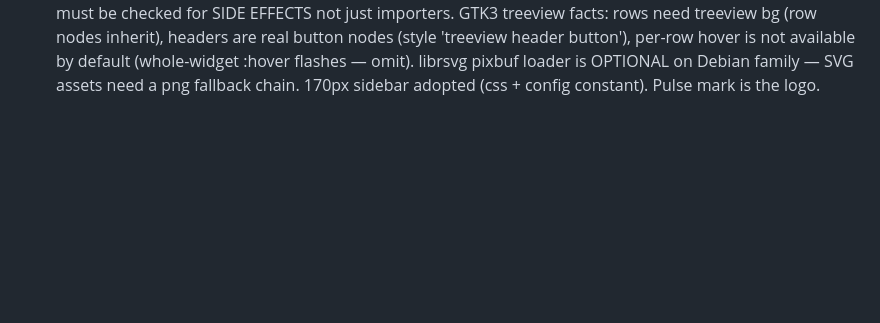
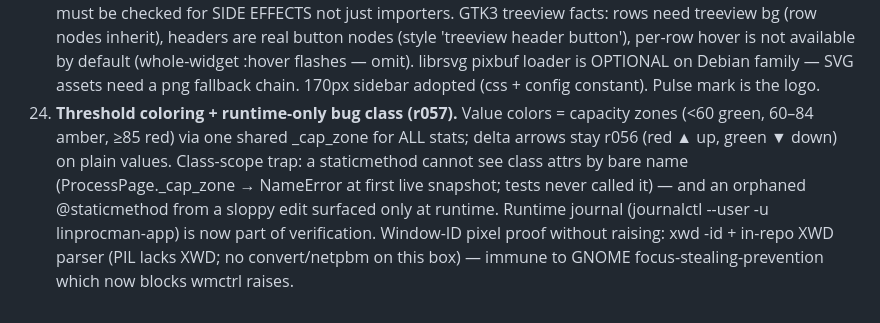
Before and after one commit to MensuraMedia/linprocessmanager, a Markdown page: .zcode/memory/decisions.md, the part around the change. Rendered like a GitHub page; blank space fills up the shorter version.

Commit message:
r057 records: decisions #24

```diff
--- a/.zcode/memory/decisions.md
+++ b/.zcode/memory/decisions.md
@@ -168,3 +168,14 @@ Record architectural decisions with rationale. Newest at the bottom.
     default (whole-widget :hover flashes — omit). librsvg pixbuf loader is
     OPTIONAL on Debian family — SVG assets need a png fallback chain.
     170px sidebar adopted (css + config constant). Pulse mark is the logo.
+24. **Threshold coloring + runtime-only bug class (r057).** Value colors =
+    capacity zones (<60 green, 60–84 amber, ≥85 red) via one shared
+    _cap_zone for ALL stats; delta arrows stay r056 (red ▲ up, green ▼
+    down) on plain values. Class-scope trap: a staticmethod cannot see
+    class attrs by bare name (ProcessPage._cap_zone → NameError at first
+    live snapshot; tests never called it) — and an orphaned @staticmethod
+    from a sloppy edit surfaced only at runtime. Runtime journal
+    (journalctl --user -u linprocman-app) is now part of verification.
+    Window-ID pixel proof without raising: xwd -id <win> + in-repo XWD
+    parser (PIL lacks XWD; no convert/netpbm on this box) — immune to
+    GNOME focus-stealing-prevention which now blocks wmctrl raises.
```
